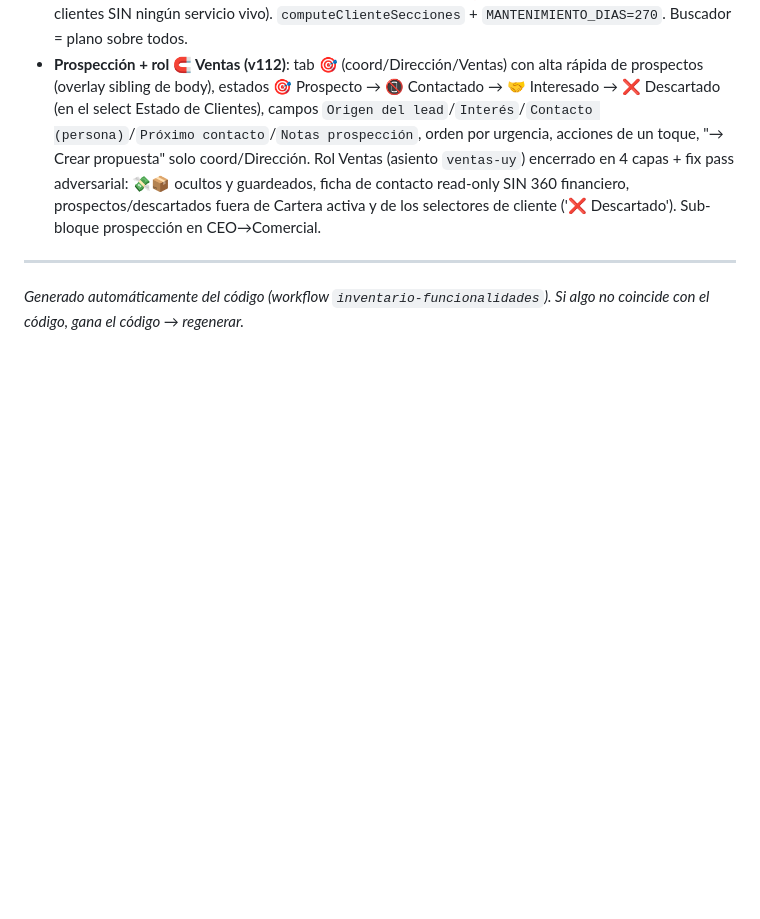
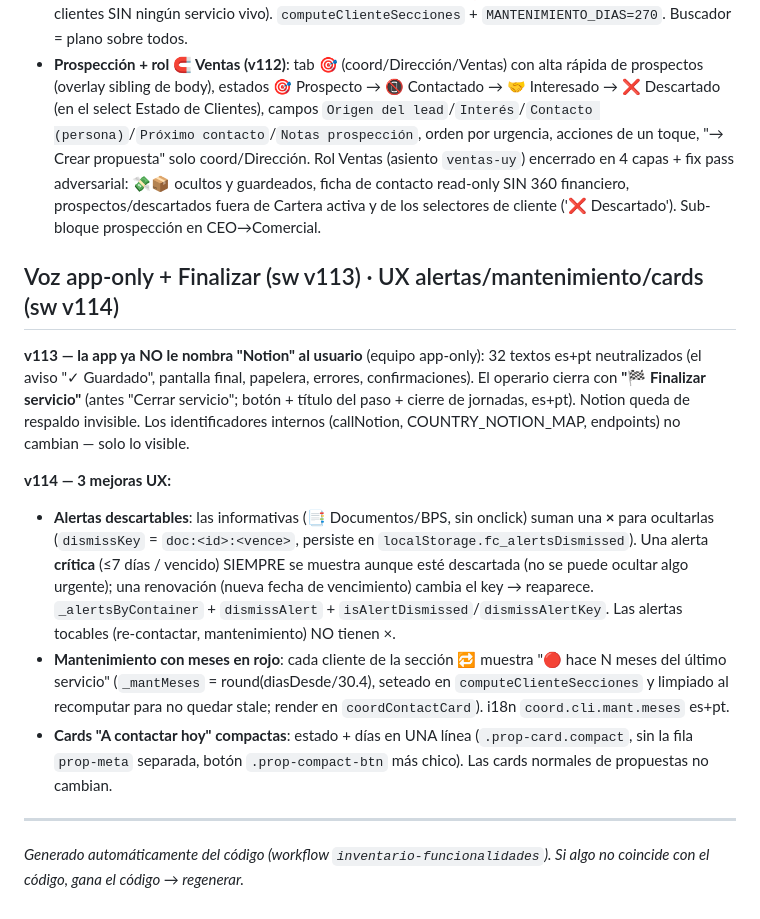
Before and after one commit to flycleanuy-dev/flyclean-app, a Markdown page: docs/FUNCIONALIDADES.md, the part around the change. Drawn GitHub-style; blank space fills up the shorter version.

Commit message:
docs: FUNCIONALIDADES v113/v114 + propuesta de limpieza de estados sucios del pipeline (sin ejecutar)
Co-Authored-By: Claude Fable 5 <noreply@anthropic.com>

```diff
--- a/docs/FUNCIONALIDADES.md
+++ b/docs/FUNCIONALIDADES.md
@@ -584,5 +584,25 @@ Objetivo: el coordinador hace TODO desde la app (Notion queda de respaldo). Tapa
 - **Secciones del tab Clientes (v111)**: 🔁 Mantenimiento (último trabajo ≥270d, sin nada más nuevo — arriba, con alerta tocable) · Cartera activa · 😶 Sin respuesta / ❌ Rechazados (colapsadas al fondo; solo clientes SIN ningún servicio vivo). `computeClienteSecciones` + `MANTENIMIENTO_DIAS=270`. Buscador = plano sobre todos.
 - **Prospección + rol 🧲 Ventas (v112)**: tab 🎯 (coord/Dirección/Ventas) con alta rápida de prospectos (overlay sibling de body), estados 🎯 Prospecto → 📵 Contactado → 🤝 Interesado → ❌ Descartado (en el select Estado de Clientes), campos `Origen del lead`/`Interés`/`Contacto (persona)`/`Próximo contacto`/`Notas prospección`, orden por urgencia, acciones de un toque, "→ Crear propuesta" solo coord/Dirección. Rol Ventas (asiento `ventas-uy`) encerrado en 4 capas + fix pass adversarial: 💸📦 ocultos y guardeados, ficha de contacto read-only SIN 360 financiero, prospectos/descartados fuera de Cartera activa y de los selectores de cliente ('❌ Descartado'). Sub-bloque prospección en CEO→Comercial.
 
+## Voz app-only + Finalizar (sw v113) · UX alertas/mantenimiento/cards (sw v114)
+
+**v113 — la app ya NO le nombra "Notion" al usuario** (equipo app-only): 32 textos es+pt neutralizados
+(el aviso "✓ Guardado", pantalla final, papelera, errores, confirmaciones). El operario cierra con
+**"🏁 Finalizar servicio"** (antes "Cerrar servicio"; botón + título del paso + cierre de jornadas, es+pt).
+Notion queda de respaldo invisible. Los identificadores internos (callNotion, COUNTRY_NOTION_MAP, endpoints)
+no cambian — solo lo visible.
+
+**v114 — 3 mejoras UX:**
+- **Alertas descartables**: las informativas (📑 Documentos/BPS, sin onclick) suman una **×** para ocultarlas
+  (`dismissKey` = `doc:<id>:<vence>`, persiste en `localStorage.fc_alertsDismissed`). Una alerta **crítica**
+  (≤7 días / vencido) SIEMPRE se muestra aunque esté descartada (no se puede ocultar algo urgente); una
+  renovación (nueva fecha de vencimiento) cambia el key → reaparece. `_alertsByContainer` + `dismissAlert` +
+  `isAlertDismissed`/`dismissAlertKey`. Las alertas tocables (re-contactar, mantenimiento) NO tienen ×.
+- **Mantenimiento con meses en rojo**: cada cliente de la sección 🔁 muestra "🔴 hace N meses del último
+  servicio" (`_mantMeses` = round(diasDesde/30.4), seteado en `computeClienteSecciones` y limpiado al
+  recomputar para no quedar stale; render en `coordContactCard`). i18n `coord.cli.mant.meses` es+pt.
+- **Cards "A contactar hoy" compactas**: estado + días en UNA línea (`.prop-card.compact`, sin la fila
+  `prop-meta` separada, botón `.prop-compact-btn` más chico). Las cards normales de propuestas no cambian.
+
 ---
 _Generado automáticamente del código (workflow `inventario-funcionalidades`). Si algo no coincide con el código, gana el código → regenerar._
```
Also changed, not shown: docs/limpieza-pipeline-propuesta-2026-07-03.md (added, +45 -0 lines).
